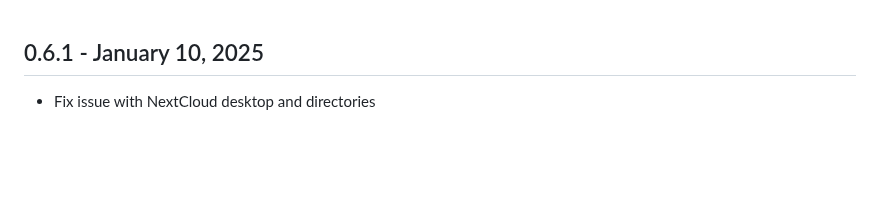
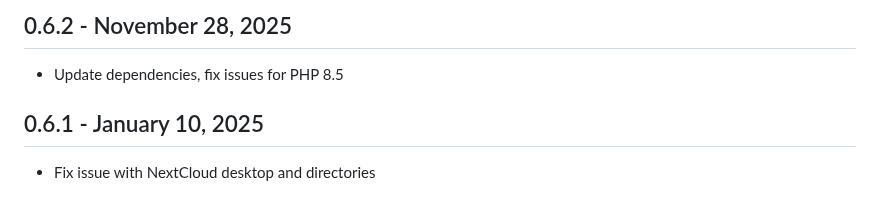
Before and after one commit to kd2org/karadav, a Markdown page: doc/CHANGES.md, the part around the change. Drawn GitHub-style; blank space fills up the shorter version.

Commit message:
New release
FossilOrigin-Name: 362d450c778789e4b3f23feaef9fea60fe79bd85437fb74617faa05ca2ffbf74

```diff
--- a/doc/CHANGES.md
+++ b/doc/CHANGES.md
@@ -1,3 +1,7 @@
+## 0.6.2 - November 28, 2025
+
+* Update dependencies, fix issues for PHP 8.5
+
 ## 0.6.1 - January 10, 2025
 
 * Fix issue with NextCloud desktop and directories
```
